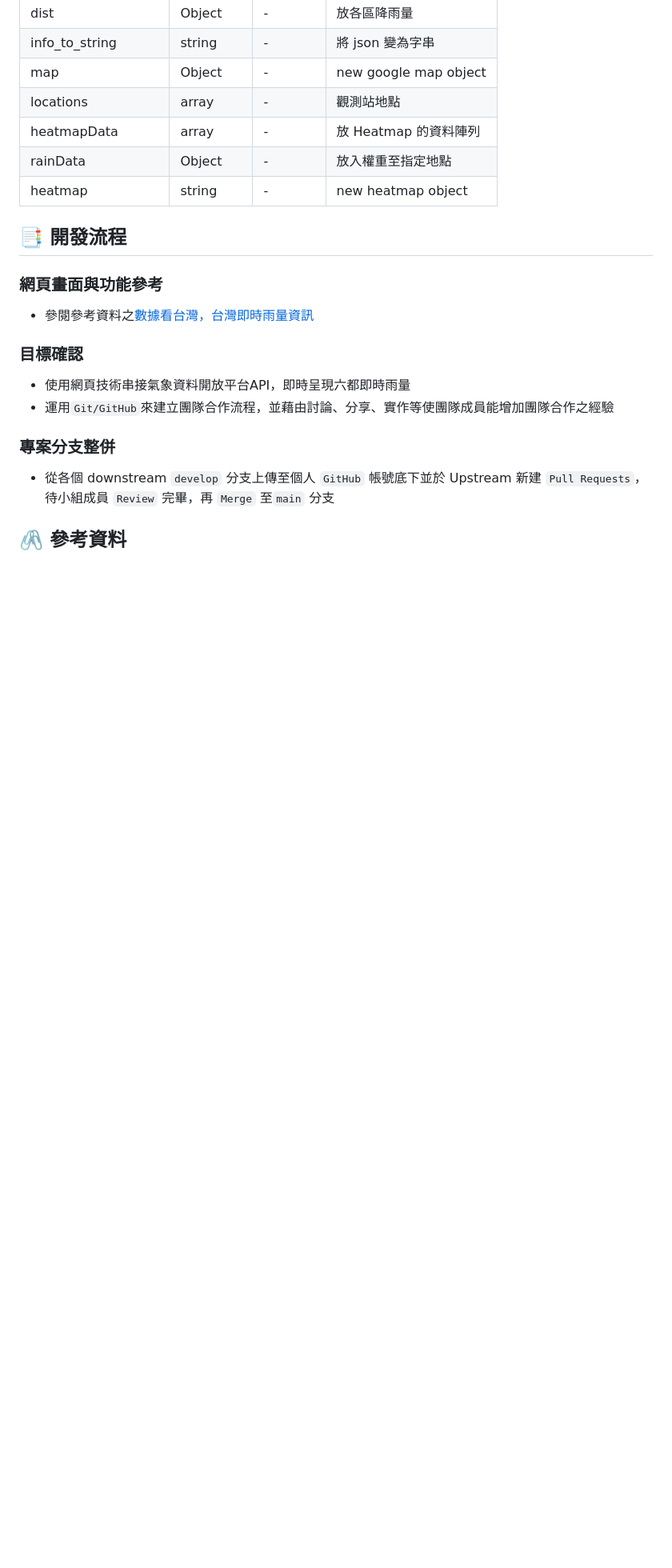
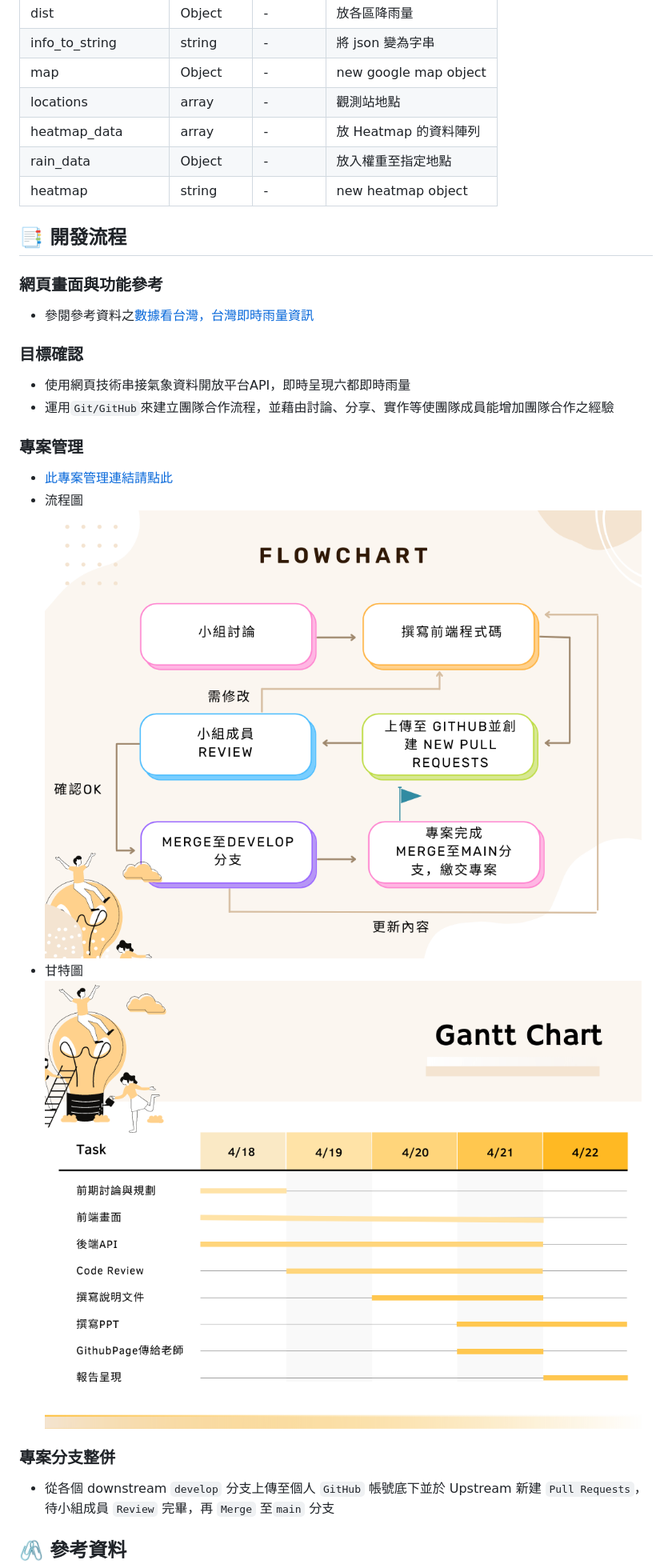
Before and after one commit to pingdori/YJSVD-team, a Markdown page: README.md, the part around the change printed below. Shown: that part at 80% size. Drawn GitHub-style; pictures changed too: images/Flowchart.png (added), images/Gantt_Char.png (added); blank space fills up the shorter version.

```diff
--- a/README.md
+++ b/README.md
@@ -65,8 +72,8 @@
 | info_to_string        | string    | -        | 將 json 變為字串             |
 | map                   | Object    | -        | new google map object       |
 | locations             | array     | -        | 觀測站地點                    |
-| heatmapData           | array     | -        | 放 Heatmap 的資料陣列         |
-| rainData              | Object    | -        | 放入權重至指定地點             |
+| heatmap_data           | array     | -        | 放 Heatmap 的資料陣列         |
+| rain_data              | Object    | -        | 放入權重至指定地點             |
 | heatmap               | string    | -        | new heatmap object          |
 
 ## 📑 開發流程
@@ -79,6 +86,13 @@
 
 - 使用網頁技術串接氣象資料開放平台API，即時呈現六都即時雨量
 - 運用`Git/GitHub`來建立團隊合作流程，並藉由討論、分享、實作等使團隊成員能增加團隊合作之經驗
+
+### 專案管理
+- [此專案管理連結請點此](https://www.notion.so/a9aaa5066ce34dd9b5c7c078119d4161)
+- 流程圖
+![screen shot](./images/Flowchart.png)
+- 甘特圖
+![screen shot](./images/Gantt_Char.png)
 
 ### 專案分支整併
 
```
Also changed, not shown: other parts of README.md (+10 -2 lines), 2 other files.
